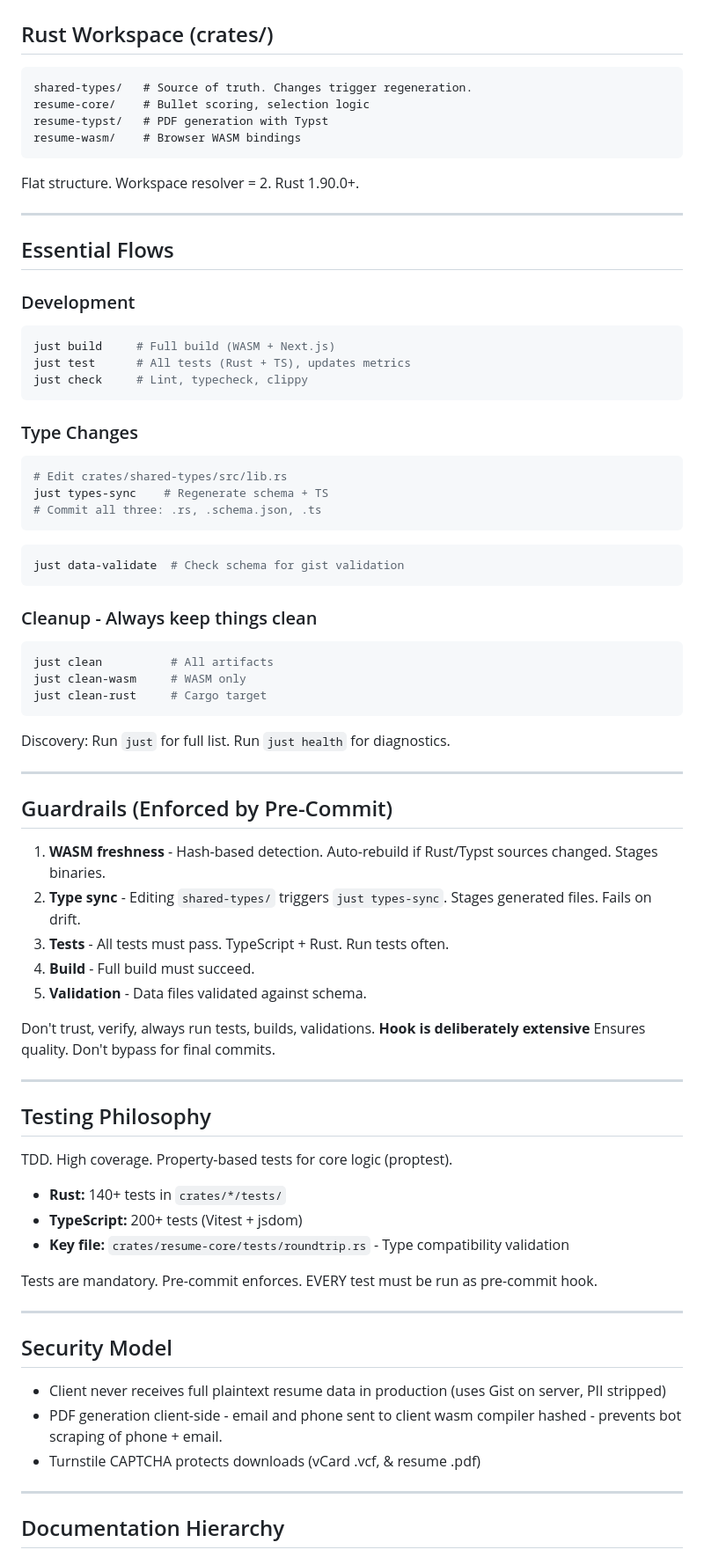
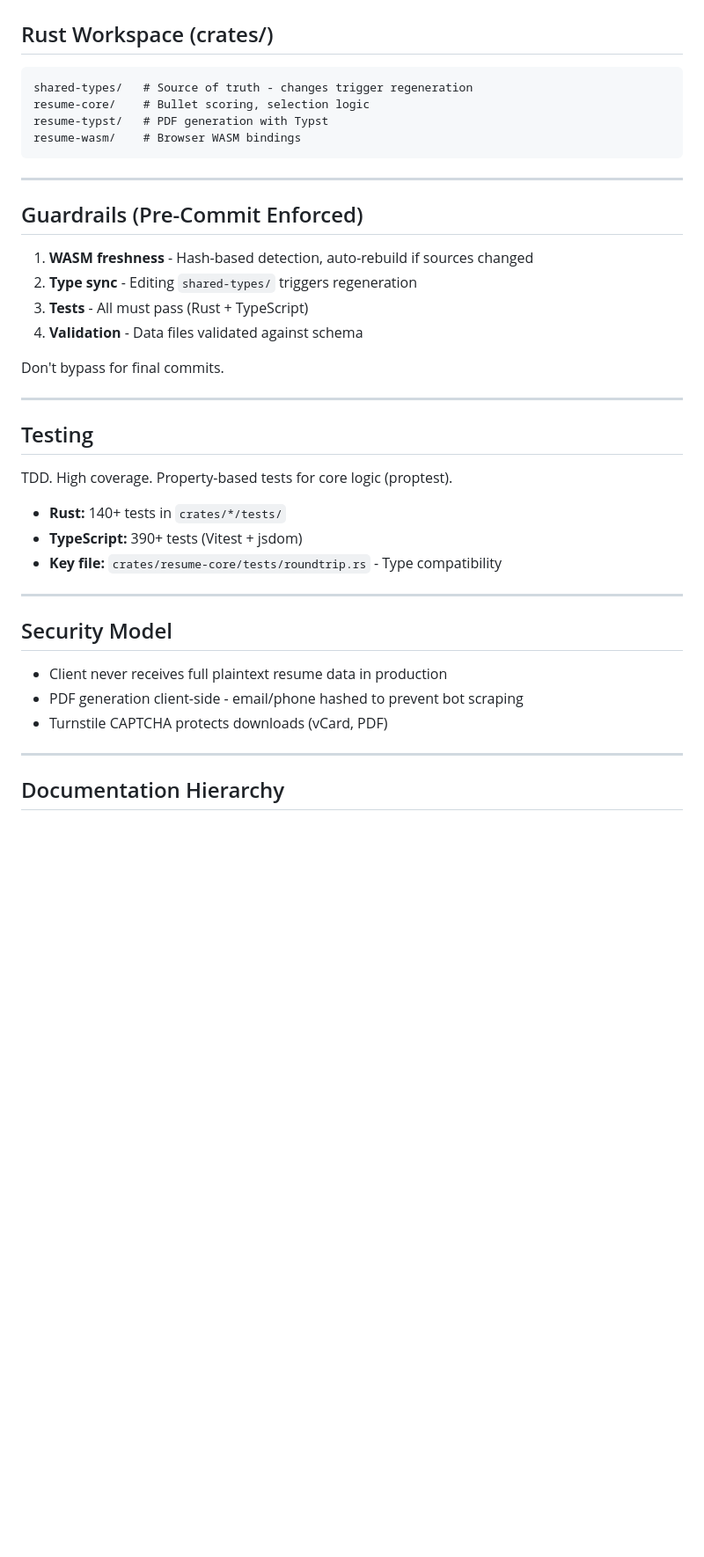
Before and after one commit to olliegilbey/resumate, a Markdown page: .claude/CLAUDE.md, the part around one of its changes. Shown at 88% size. Rendered like a GitHub page; blank space fills up the shorter version.

````diff
--- a/.claude/CLAUDE.md
+++ b/.claude/CLAUDE.md
@@ -75,78 +47,40 @@ Browser download
 ## Rust Workspace (crates/)
 
 ```
-shared-types/   # Source of truth. Changes trigger regeneration.
+shared-types/   # Source of truth - changes trigger regeneration
 resume-core/    # Bullet scoring, selection logic
 resume-typst/   # PDF generation with Typst
 resume-wasm/    # Browser WASM bindings
 ```
 
-Flat structure. Workspace resolver = 2. Rust 1.90.0+.
+---
+
+## Guardrails (Pre-Commit Enforced)
+
+1. **WASM freshness** - Hash-based detection, auto-rebuild if sources changed
+2. **Type sync** - Editing `shared-types/` triggers regeneration
+3. **Tests** - All must pass (Rust + TypeScript)
+4. **Validation** - Data files validated against schema
+
+Don't bypass for final commits.
 
 ---
 
-## Essential Flows
-
-### Development
-```bash
-just build     # Full build (WASM + Next.js)
-just test      # All tests (Rust + TS), updates metrics
-just check     # Lint, typecheck, clippy
-```
-
-### Type Changes
-```bash
-# Edit crates/shared-types/src/lib.rs
-just types-sync    # Regenerate schema + TS
-# Commit all three: .rs, .schema.json, .ts
-```
-
-```bash
-just data-validate  # Check schema for gist validation
-```
-
-### Cleanup - Always keep things clean
-```bash
-just clean          # All artifacts
-just clean-wasm     # WASM only
-just clean-rust     # Cargo target
-```
-
-Discovery: Run `just` for full list. Run `just health` for diagnostics.
-
----
-
-## Guardrails (Enforced by Pre-Commit)
-
-1. **WASM freshness** - Hash-based detection. Auto-rebuild if Rust/Typst sources changed. Stages binaries.
-2. **Type sync** - Editing `shared-types/` triggers `just types-sync`. Stages generated files. Fails on drift.
-3. **Tests** - All tests must pass. TypeScript + Rust. Run tests often.
-4. **Build** - Full build must succeed.
-5. **Validation** - Data files validated against schema.
-
-Don't trust, verify, always run tests, builds, validations.
-**Hook is deliberately extensive** Ensures quality. Don't bypass for final commits.
-
----
-
-## Testing Philosophy
+## Testing
 
 TDD. High coverage. Property-based tests for core logic (proptest).
 
 - **Rust:** 140+ tests in `crates/*/tests/`
-- **TypeScript:** 200+ tests (Vitest + jsdom)
-- **Key file:** `crates/resume-core/tests/roundtrip.rs` - Type compatibility validation
-
-Tests are mandatory. Pre-commit enforces.
-EVERY test must be run as pre-commit hook.
+- **TypeScript:** 390+ tests (Vitest + jsdom)
+- **Key file:** `crates/resume-core/tests/roundtrip.rs` - Type compatibility
 
 ---
 
 ## Security Model
 
-- Client never receives full plaintext resume data in production (uses Gist on server, PII stripped)
-- PDF generation client-side - email and phone sent to client wasm compiler hashed - prevents bot scraping of phone + email.
-- Turnstile CAPTCHA protects downloads (vCard .vcf, & resume .pdf)
+- Client never receives full plaintext resume data in production
+- PDF generation client-side - email/phone hashed to prevent bot scraping
+- Turnstile CAPTCHA protects downloads (vCard, PDF)
 
 ---
 
````
Also changed, not shown: other parts of .claude/CLAUDE.md (+37 -120 lines), docs/BUILD_PIPELINE.md (+2 -1 lines), docs/TESTING_STRATEGY.md (+3 -1 lines).
